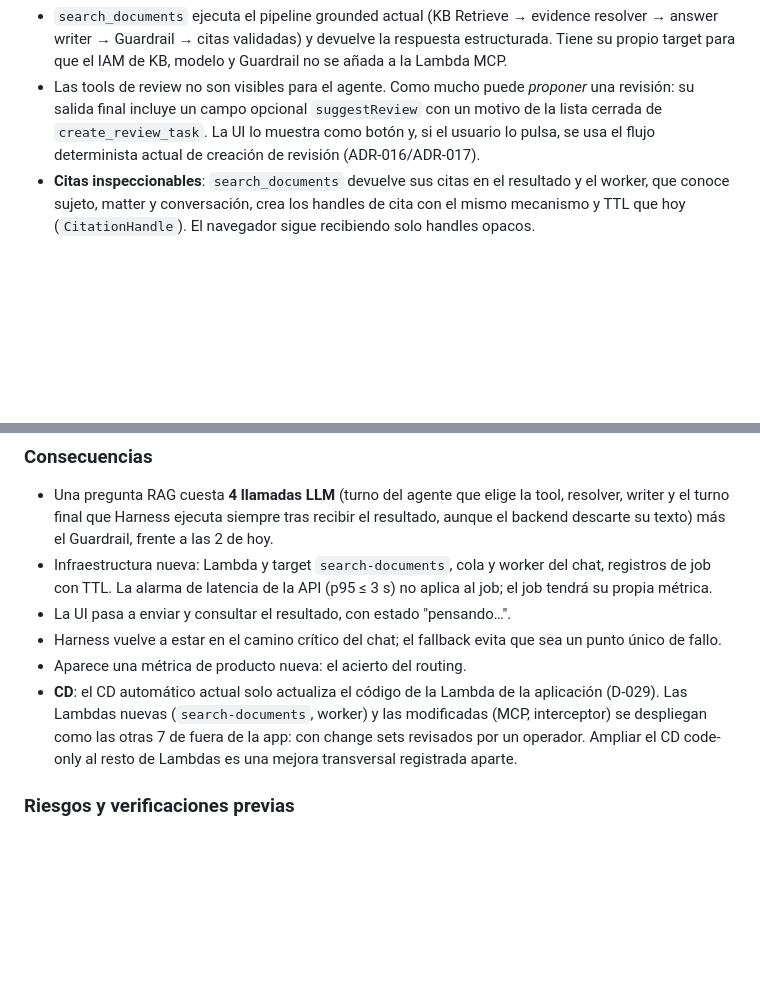
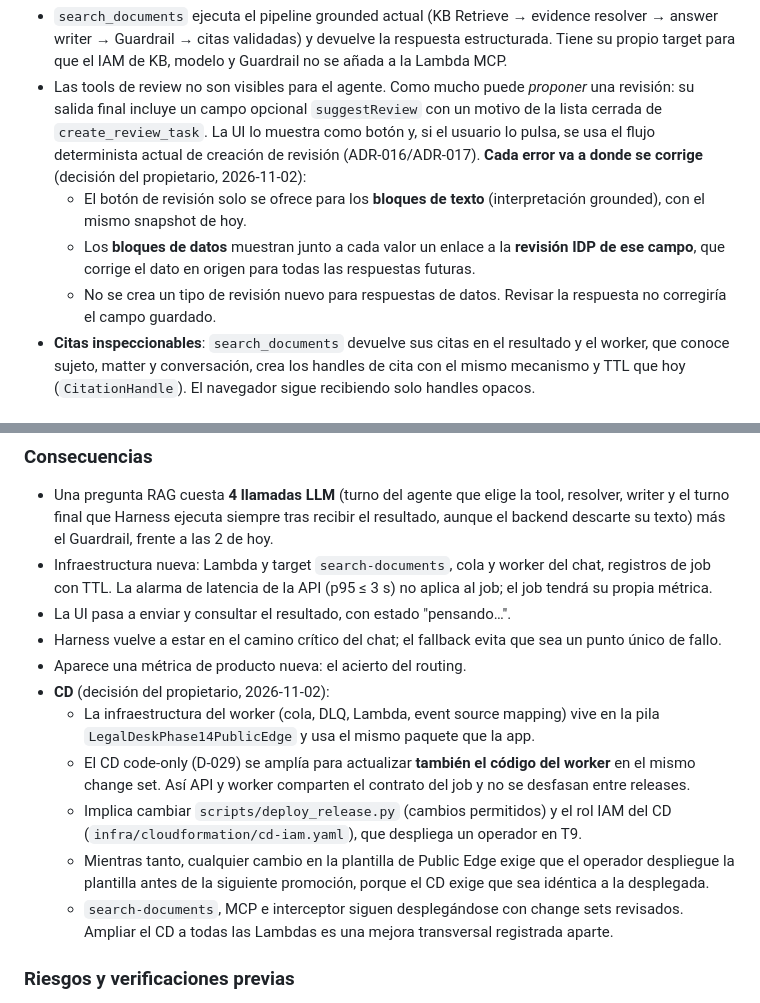
Before and after one commit to herrerogusano/LegalDesk, a Markdown page: ARCHITECTURE_DECISIONS.md, 2 parts joined by grey strips. Rendered like a GitHub page; blank space fills up the shorter version.

Commit message:
docs: record owner decisions on worker deployment and review routing
- The worker lives in the Public Edge stack, and the code-only CD is
  extended to update its code together with the API in T9.
- Review routing: the review button is offered only for grounded text
  blocks. Data blocks link to the IDP field review, which corrects the
  value at the source.

Co-Authored-By: Claude Opus 5.5 <noreply@anthropic.com>

```diff
--- a/ARCHITECTURE_DECISIONS.md
+++ b/ARCHITECTURE_DECISIONS.md
@@ -403,6 +403,14 @@ Tools visibles para el agente, todas por Gateway:
   `suggestReview` con un motivo de la lista cerrada de `create_review_task`.
   La UI lo muestra como botón y, si el usuario lo pulsa, se usa el flujo
   determinista actual de creación de revisión (ADR-016/ADR-017).
+  **Cada error va a donde se corrige** (decisión del propietario, 2026-11-02):
+  - El botón de revisión solo se ofrece para los **bloques de texto**
+    (interpretación grounded), con el mismo snapshot de hoy.
+  - Los **bloques de datos** muestran junto a cada valor un enlace a la
+    **revisión IDP de ese campo**, que corrige el dato en origen para todas
+    las respuestas futuras.
+  - No se crea un tipo de revisión nuevo para respuestas de datos. Revisar la
+    respuesta no corregiría el campo guardado.
 - **Citas inspeccionables**: `search_documents` devuelve sus citas en el
   resultado y el worker, que conoce sujeto, matter y conversación, crea los
   handles de cita con el mismo mecanismo y TTL que hoy (`CitationHandle`). El
@@ -610,11 +618,22 @@ contenido.
 - Harness vuelve a estar en el camino crítico del chat; el fallback evita que
   sea un punto único de fallo.
 - Aparece una métrica de producto nueva: el acierto del routing.
-- **CD**: el CD automático actual solo actualiza el código de la Lambda de la
-  aplicación (D-029). Las Lambdas nuevas (`search-documents`, worker) y las
-  modificadas (MCP, interceptor) se despliegan como las otras 7 de fuera de la
-  app: con change sets revisados por un operador. Ampliar el CD code-only al
-  resto de Lambdas es una mejora transversal registrada aparte.
+- **CD** (decisión del propietario, 2026-11-02):
+  - La infraestructura del worker (cola, DLQ, Lambda, event source mapping)
+    vive en la pila `LegalDeskPhase14PublicEdge` y usa el mismo paquete que la
+    app.
+  - El CD code-only (D-029) se amplía para actualizar **también el código del
+    worker** en el mismo change set. Así API y worker comparten el contrato
+    del job y no se desfasan entre releases.
+  - Implica cambiar `scripts/deploy_release.py` (cambios permitidos) y el rol
+    IAM del CD (`infra/cloudformation/cd-iam.yaml`), que despliega un
+    operador en T9.
+  - Mientras tanto, cualquier cambio en la plantilla de Public Edge exige que
+    el operador despliegue la plantilla antes de la siguiente promoción,
+    porque el CD exige que sea idéntica a la desplegada.
+  - `search-documents`, MCP e interceptor siguen desplegándose con change sets
+    revisados. Ampliar el CD a todas las Lambdas es una mejora transversal
+    registrada aparte.
 
 ### Riesgos y verificaciones previas
 
```
Also changed, not shown: PLAN_15_AGENTIC_CHAT.md (+8 -2 lines).
